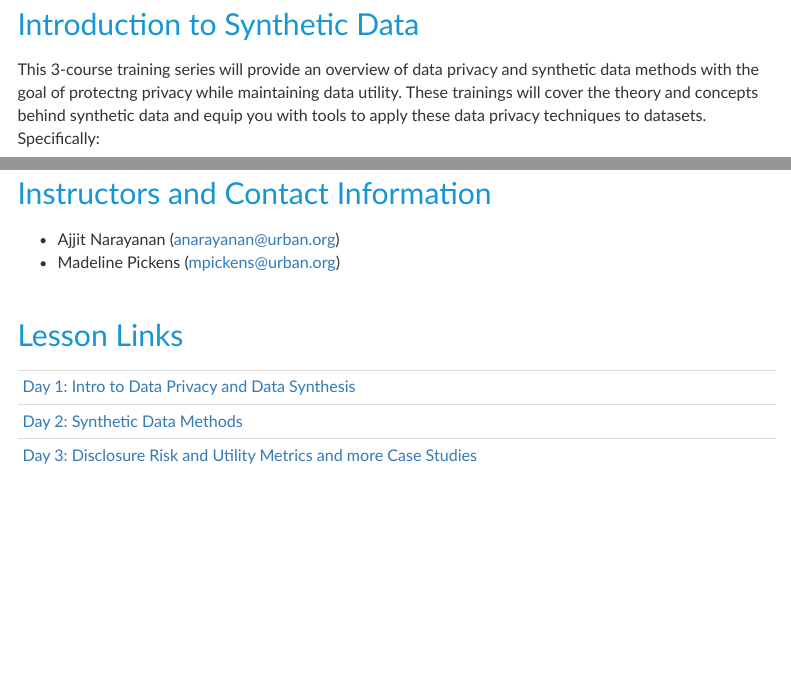
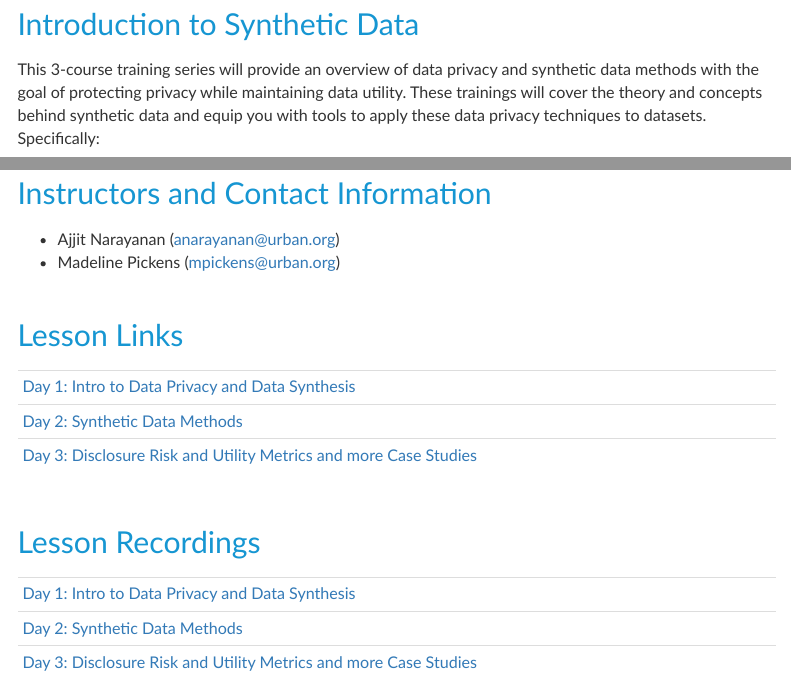
Before and after one commit to UrbanInstitute/allegheny-county-synthetic-data-trainings, an R Markdown document (index.Rmd): the page in a window 1100 px wide, from 170 px down, and a second part further down, joined at a grey line. The pictures show the output file index.html that the author committed with the source, opened offline; menus at the side of the page are left out.

Commit message:
typos, format, lesson 1 recording link

```diff
--- a/index.Rmd
+++ b/index.Rmd
@@ -37,7 +37,7 @@ knitr::include_graphics(here::here("www", "images", "urban-institute-logo.png"))
 
 # Introduction to Synthetic Data
 
-This 3-course training series will provide an overview of data privacy and synthetic data methods with the goal of protectng privacy while maintaining data utility. These trainings will cover the theory and concepts behind synthetic data and equip you with tools to apply these data privacy techniques to datasets. Specifically:
+This 3-course training series will provide an overview of data privacy and synthetic data methods with the goal of protecting privacy while maintaining data utility. These trainings will cover the theory and concepts behind synthetic data and equip you with tools to apply these data privacy techniques to datasets. Specifically:
 
 - Week 1 will serve as an overview of data privacy concepts and techniques,
 - Week 2 will cover synthetic data creation and use, and
@@ -67,3 +67,13 @@ This course assumes knowledge of general statistical concepts such as summary st
 | [Day 1: Intro to Data Privacy and Data Synthesis](https://UrbanInstitute.github.io/allegheny-county-synthetic-data-trainings/lessons/01_introduction_to_data_privacy)                            |
 | [Day 2: Synthetic Data Methods](https://UrbanInstitute.github.io/allegheny-county-synthetic-data-trainings/lessons/02_synthetic_data_methods)                                    |
 | [Day 3: Disclosure Risk and Utility Metrics and more Case Studies]()                  |
+
+<br>
+
+# Lesson Recordings
+
+|                                                                            |
+|:---------------------------------------------------------------------------|
+| [Day 1: Intro to Data Privacy and Data Synthesis](https://urbanorg.box.com/s/ug9ud42jt8xipdy5ys49npefim07lq9o)                            |
+| [Day 2: Synthetic Data Methods]()                                    |
+| [Day 3: Disclosure Risk and Utility Metrics and more Case Studies]()                  |
```
Also changed, not shown: lessons/02_synthetic_data_methods.Rmd (+1 -0 lines), index.html, lessons/02_synthetic_data_methods.html.
